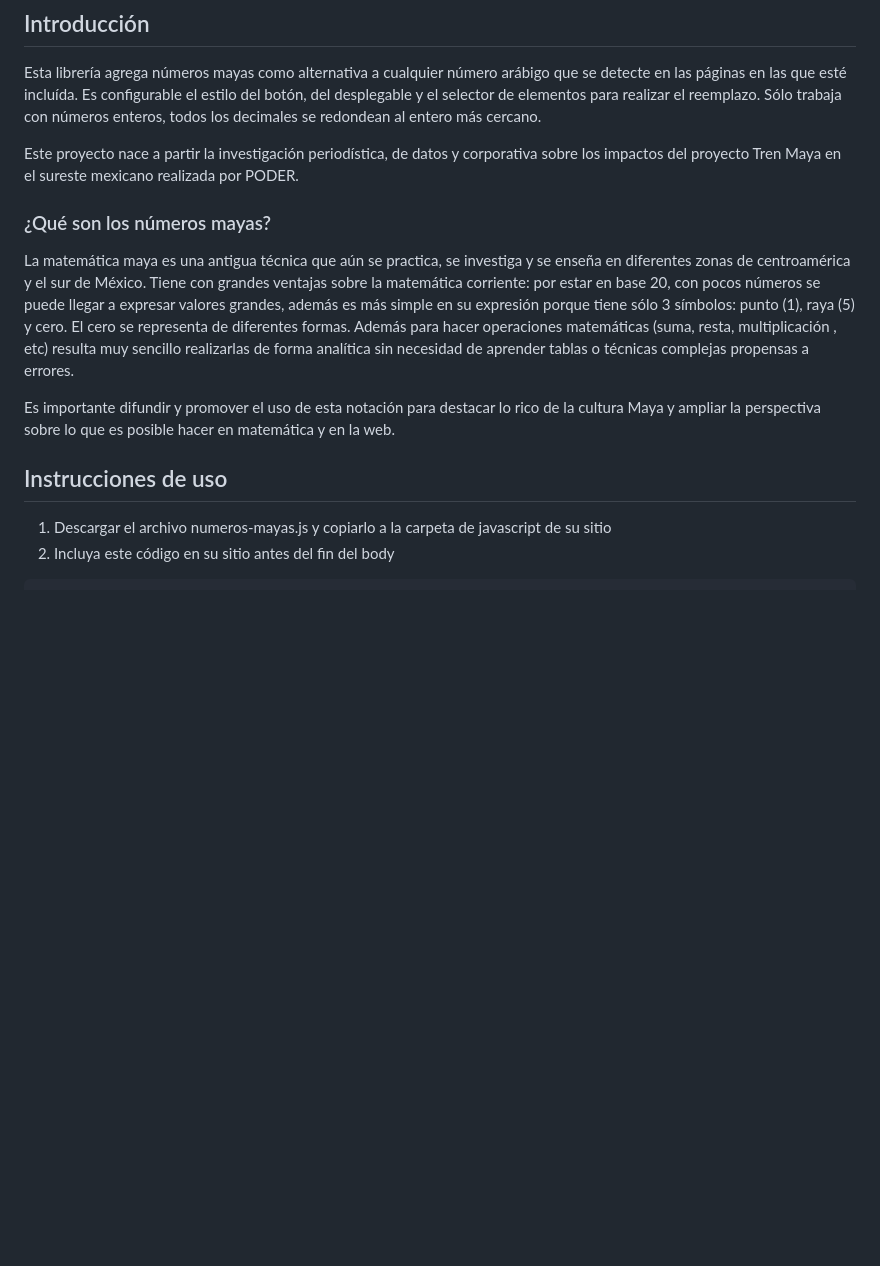
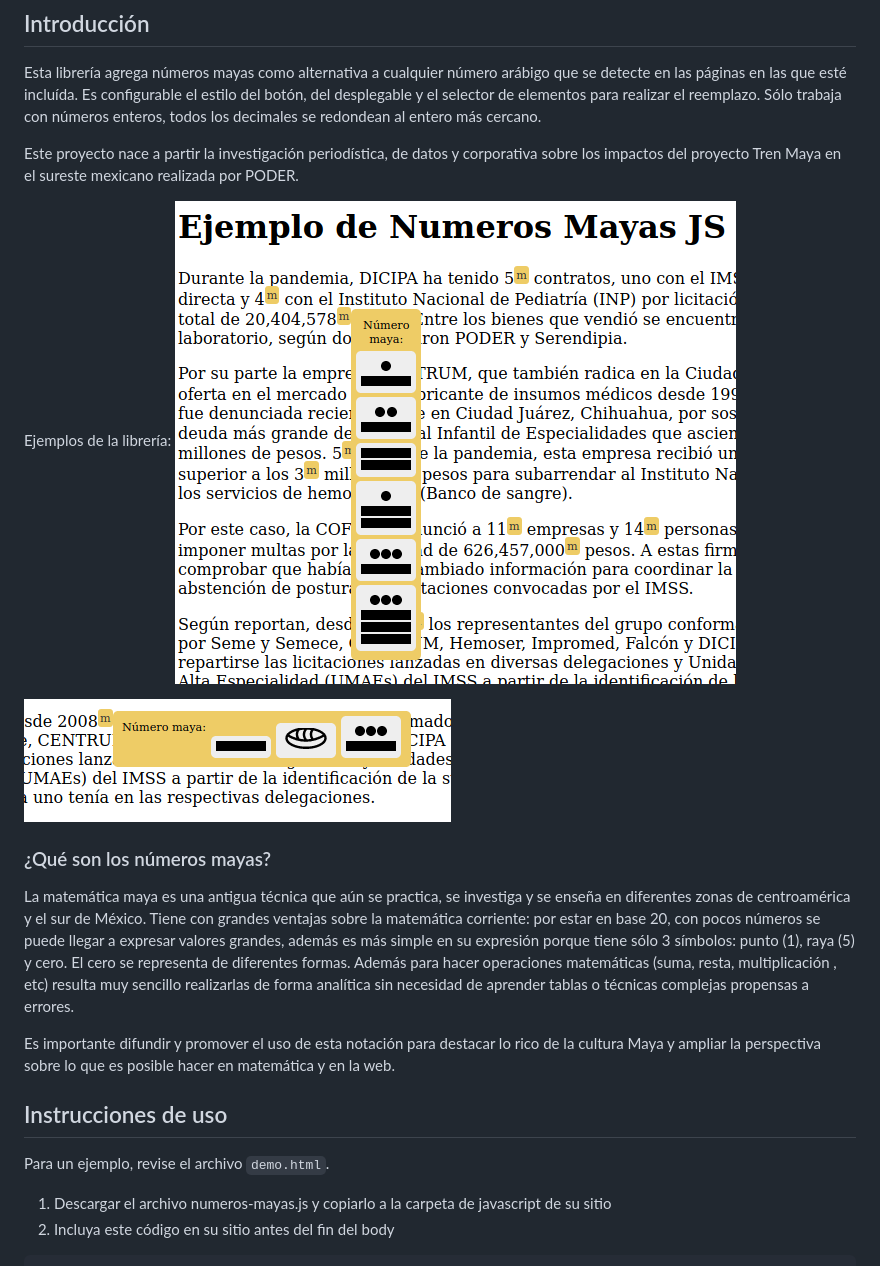
Before and after one commit to ProjectPODER/numeros-mayas-js, a Markdown page: README.md, the part around the change. GitHub-like rendering; pictures changed too: ejemplo-horizontal.png (added), ejemplo-vertical.png (added); blank space fills up the shorter version.

Commit message:
Agrego ejemplos a la documentación

```diff
--- a/README.md
+++ b/README.md
@@ -7,6 +7,11 @@ Esta librería agrega números mayas como alternativa a cualquier número arábi
 
 Este proyecto nace a partir la investigación periodística, de datos y corporativa sobre los impactos del proyecto Tren Maya en el sureste mexicano realizada por PODER.
 
+Ejemplos de la librería:
+![Ejemplo de Numeros Mayas JS en vertical](ejemplo-vertical.png)
+
+![Ejemplo de Numeros Mayas JS en horizontal](ejemplo-horizontal.png)
+
 ### ¿Qué son los números mayas?
 
 La matemática maya es una antigua técnica que aún se practica, se investiga y se enseña en diferentes zonas de centroamérica y el sur de México. Tiene con grandes ventajas sobre la matemática corriente: por estar en base 20, con pocos números se puede llegar a expresar valores grandes, además es más simple en su expresión porque tiene sólo 3 símbolos: punto (1), raya (5) y cero. El cero se representa de diferentes formas. Además para hacer operaciones matemáticas (suma, resta, multiplicación , etc) resulta muy sencillo realizarlas de forma analítica sin necesidad de aprender tablas o técnicas complejas propensas a errores.
@@ -14,6 +19,8 @@ La matemática maya es una antigua técnica que aún se practica, se investiga y
 Es importante difundir y promover el uso de esta notación para destacar lo rico de la cultura Maya y ampliar la perspectiva sobre lo que es posible hacer en matemática y en la web.
 
 ## Instrucciones de uso
+
+Para un ejemplo, revise el archivo `demo.html`.
 
 1.  Descargar el archivo numeros-mayas.js y copiarlo a la carpeta de javascript de su sitio
 2.  Incluya este código en su sitio antes del fin del body
```
Also changed, not shown: 1 other file.
